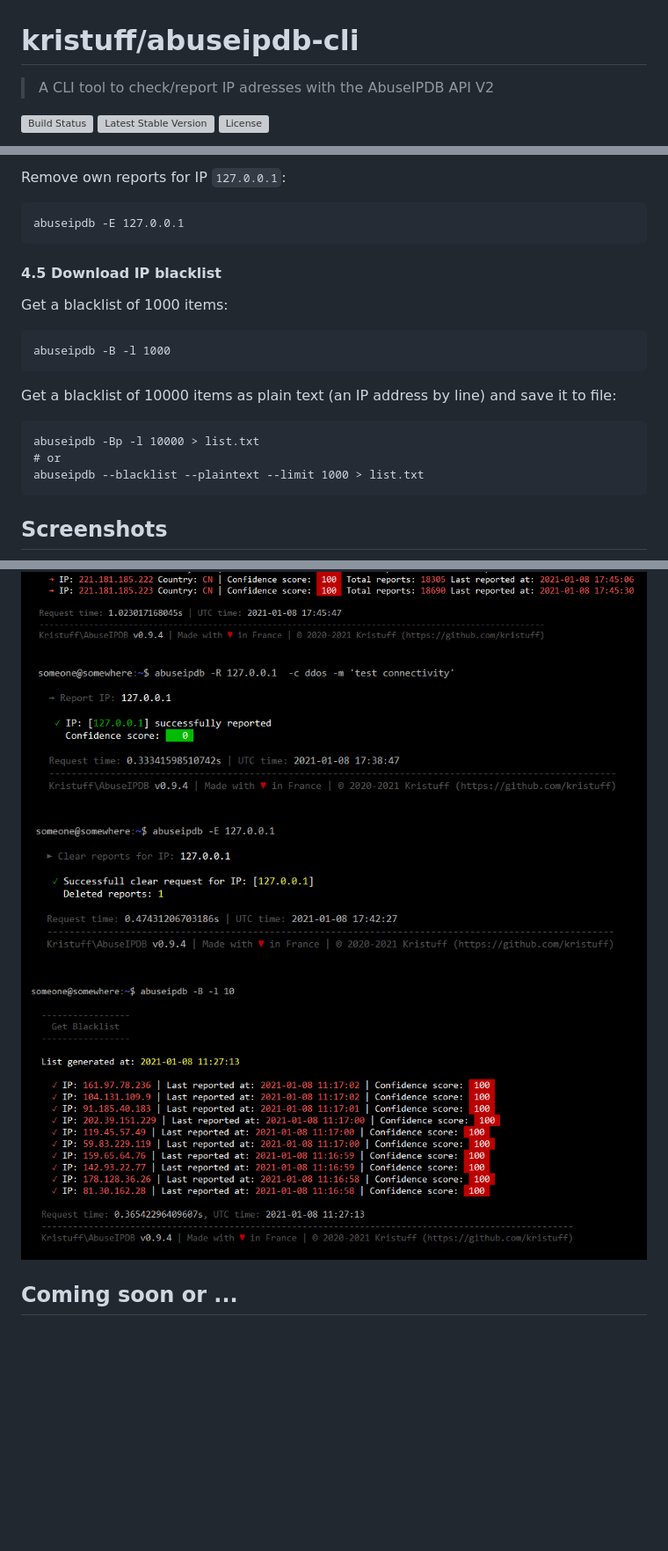
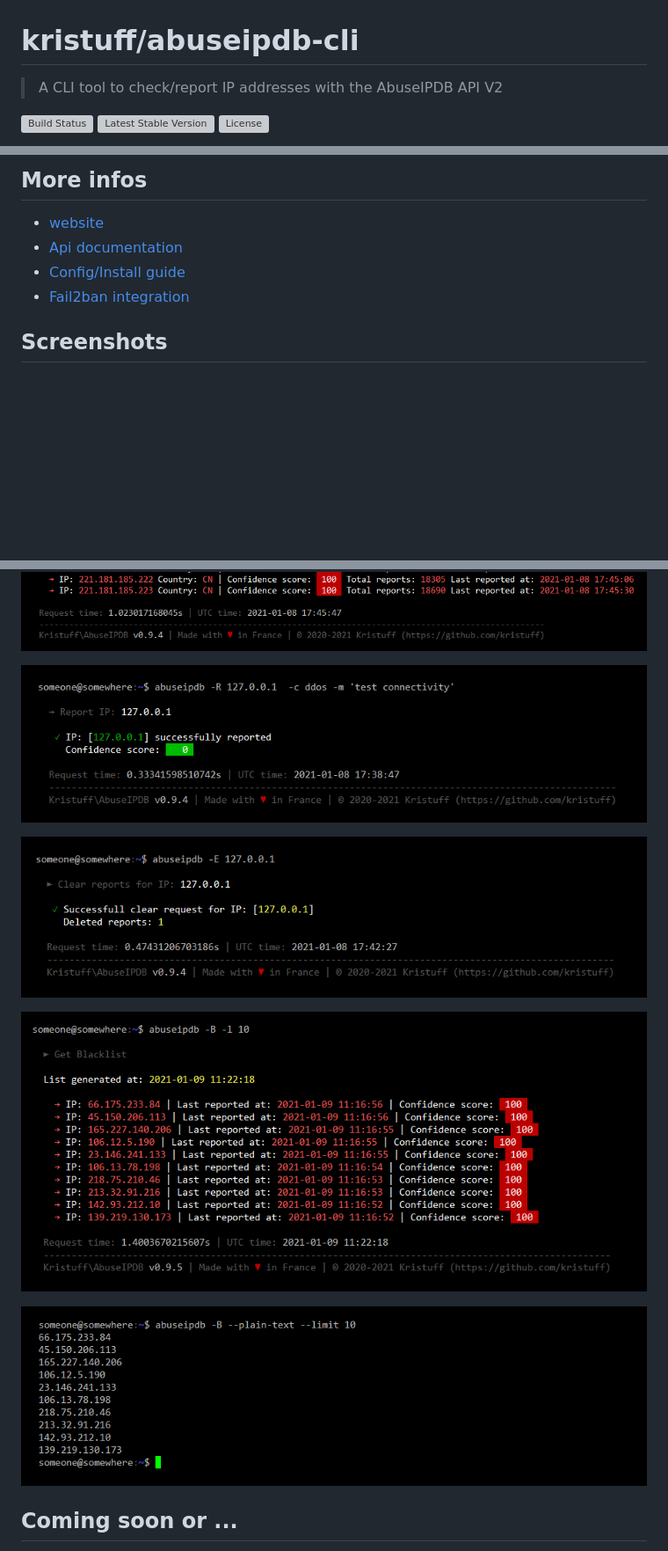
Before and after one commit to kristuff/abuseipdb-cli, a Markdown page: README.md, 3 parts joined by grey strips. Shown at 88% size. GitHub-like rendering; pictures changed too: doc/sample-blacklist-plaintext.png (added), doc/sample-blacklist.png; blank space fills up the shorter version; grey boxes are pictures that could not be loaded.

````diff
--- a/README.md
+++ b/README.md
@@ -1,5 +1,5 @@
 # kristuff/abuseipdb-cli
-> A CLI tool to check/report IP adresses with the AbuseIPDB API V2
+> A CLI tool to check/report IP addresses with the AbuseIPDB API V2
 
 [![Build Status](https://scrutinizer-ci.com/g/kristuff/abuseipdb-cli/badges/build.png?b=master)](https://scrutinizer-ci.com/g/kristuff/abuseipdb-cli/build-status/master)
 [![Latest Stable Version](https://poser.pugx.org/kristuff/abuseipdb-cli/v/stable)](https://packagist.org/packages/kristuff/abuseipdb-cli)
@@ -190,23 +34,9 @@ abuseipdb -R 127.0.0.1  -c 22,18  -m "ssh brute force message"
-Remove own reports for IP `127.0.0.1`:
-
-```
-abuseipdb -E 127.0.0.1
-```
-
-#### 4.5 Download IP blacklist
-
-Get a blacklist of 1000 items:
-```
-abuseipdb -B -l 1000
-```
-
-Get a blacklist of 10000 items as plain text (an IP address by line) and save it to file:
-```
-abuseipdb -Bp -l 10000 > list.txt
-# or
-abuseipdb --blacklist --plaintext --limit 1000 > list.txt
-```
-
+More infos
+----------
+- [website](https://kristuff.fr/projects/abuseipdbcli)
+- [Api documentation](https://kristuff.fr/projects/abuseipdbcli/doc)
+- [Config/Install guide](https://kristuff.fr/projects/abuseipdbcli/technical#configuration)
+- [Fail2ban integration](https://kristuff.fr/projects/abuseipdbcli/technical#fail2ban)
 
 Screenshots
 -----------
@@ -217,7 +50,12 @@ Screenshots
 ![sample-checkblock-bad-ip](doc/sample-checkblock-bad-ip.png)
+
 ![sample-report-internal-ip](doc/sample-report-internal-ip.png)
+
 ![sample-sample-clear-internal-ip](doc/sample-clear-internal-ip.png)
+
 ![sample-blacklist](doc/sample-blacklist.png)
+
+![sample-blacklist-plaintext](doc/sample-blacklist-plaintext.png)
 
 
 Coming soon or ...
````
Also changed, not shown: other parts of README.md (+7 -160 lines), doc/sample-bulk-report.png (added), 2 other files.
